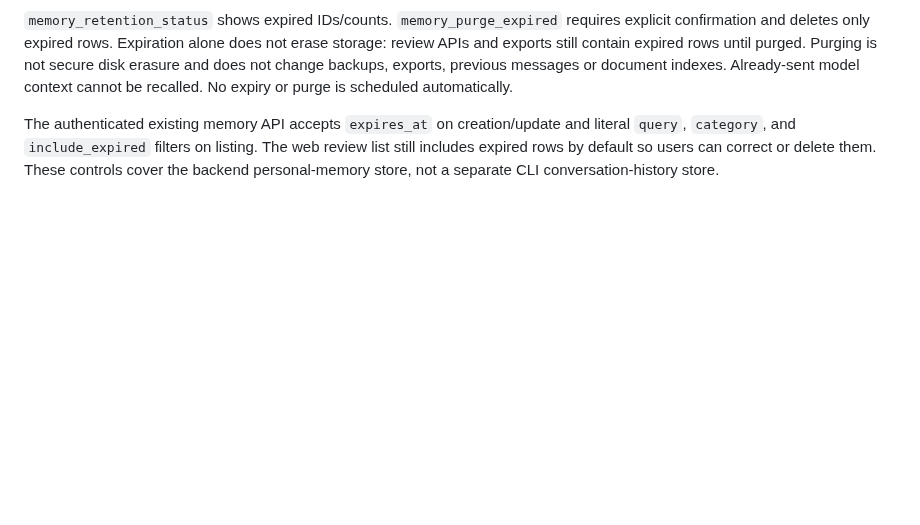
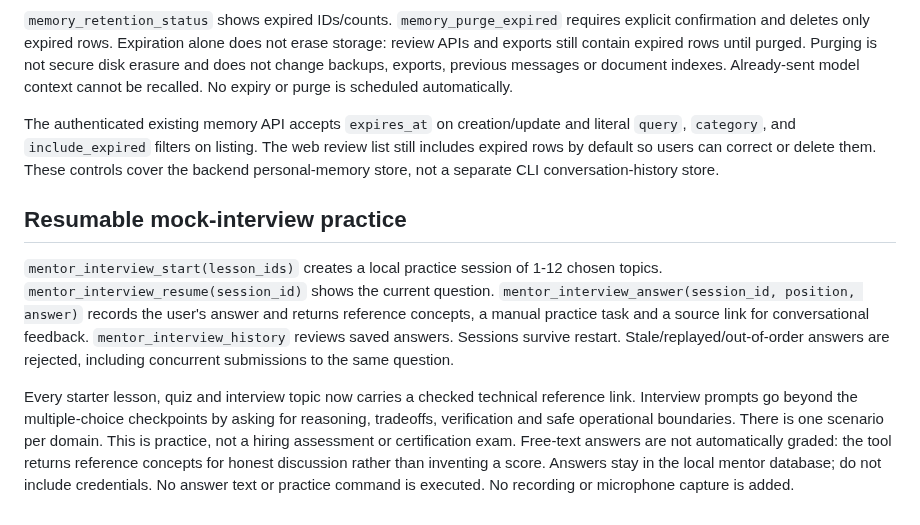
Before and after one commit to Ashokkunchala/Jarvis-Personal-AI, a Markdown page: docs/ABILITIES.md, the part around the change. Drawn GitHub-style; blank space fills up the shorter version.

```diff
--- a/docs/ABILITIES.md
+++ b/docs/ABILITIES.md
@@ -256,3 +256,22 @@ and literal `query`, `category`, and `include_expired` filters on listing.
 The web review list still includes expired rows by default so users can correct
 or delete them. These controls cover the backend personal-memory store, not
 a separate CLI conversation-history store.
+
+## Resumable mock-interview practice
+
+`mentor_interview_start(lesson_ids)` creates a local practice session of 1-12
+chosen topics. `mentor_interview_resume(session_id)` shows the current question.
+`mentor_interview_answer(session_id, position, answer)` records the user's answer
+and returns reference concepts, a manual practice task and a source link for
+conversational feedback. `mentor_interview_history` reviews saved answers.
+Sessions survive restart. Stale/replayed/out-of-order answers are rejected,
+including concurrent submissions to the same question.
+
+Every starter lesson, quiz and interview topic now carries a checked technical
+reference link. Interview prompts go beyond the multiple-choice checkpoints
+by asking for reasoning, tradeoffs, verification and safe operational boundaries.
+There is one scenario per domain. This is practice, not a hiring assessment or
+certification exam. Free-text answers are not automatically graded: the tool
+returns reference concepts for honest discussion rather than inventing a score.
+Answers stay in the local mentor database; do not include credentials. No answer
+text or practice command is executed. No recording or microphone capture is added.
```
